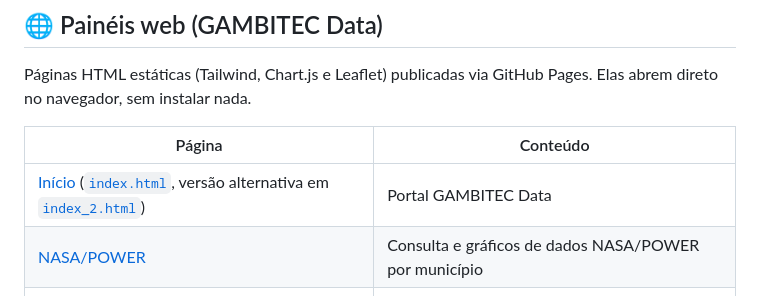
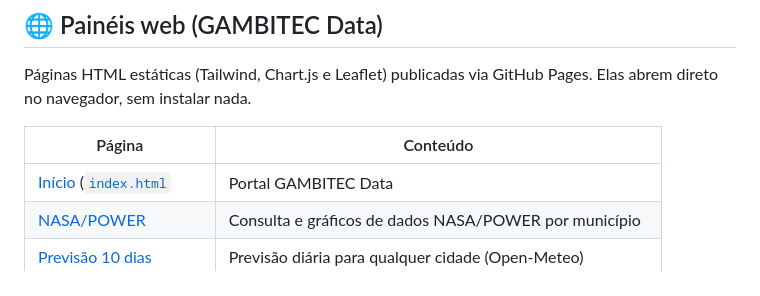
Before and after one commit to fcoliveira-utfpr/agrometeorologia, a Markdown page: README.md, the part around the change. Drawn GitHub-style.

```diff
--- a/README.md
+++ b/README.md
@@ -189,7 +189,7 @@ Páginas HTML estáticas (Tailwind, Chart.js e Leaflet) publicadas via GitHub Pa
 
 | Página | Conteúdo |
 |---|---|
-| [Início](https://fcoliveira-utfpr.github.io/agrometeorologia/) ([`index.html`](index.html), versão alternativa em [`index_2.html`](index_2.html)) | Portal GAMBITEC Data |
+| [Início](https://fcoliveira-utfpr.github.io/agrometeorologia/) ([`index.html`](index.html) | Portal GAMBITEC Data |
 | [NASA/POWER](https://fcoliveira-utfpr.github.io/agrometeorologia/nasapower.html) | Consulta e gráficos de dados NASA/POWER por município |
 | [Previsão 10 dias](https://fcoliveira-utfpr.github.io/agrometeorologia/previsao.html) | Previsão diária para qualquer cidade (Open-Meteo) |
 | [Últimos 7 dias](https://fcoliveira-utfpr.github.io/agrometeorologia/setedias.html) | Série horária dos últimos 7 dias e do dia atual (Open-Meteo) |
```
